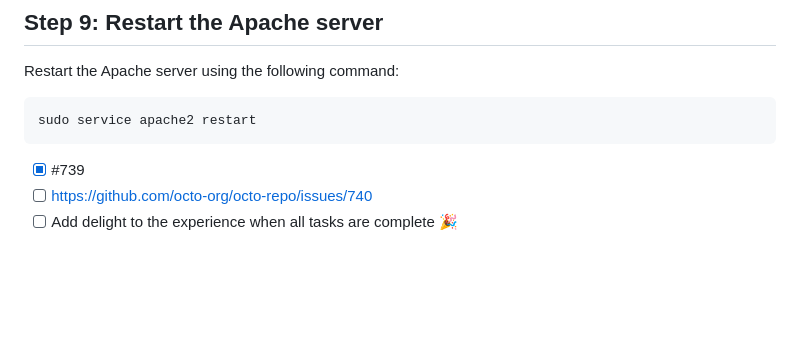
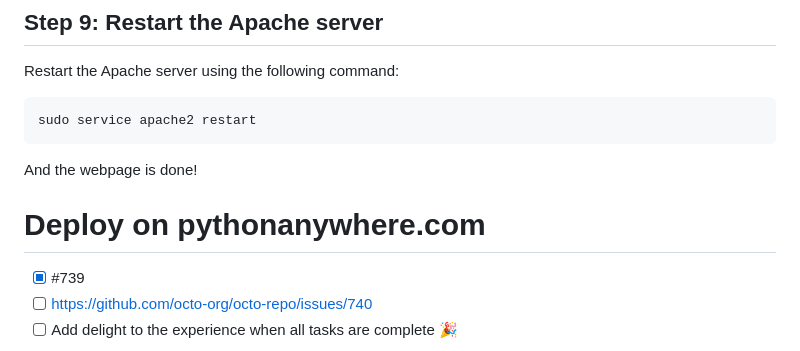
Before and after one commit to reynaldocv/cronicos, a Markdown page: README.md, the part around the change. Drawn GitHub-style; blank space fills up the shorter version.

````diff
--- a/README.md
+++ b/README.md
@@ -174,10 +174,14 @@ Restart the Apache server using the following command:
 ```
 sudo service apache2 restart
 ```
+And the webpage is done!
 
 
 
 
+
+
+# Deploy on pythonanywhere.com
 
 
 
````
